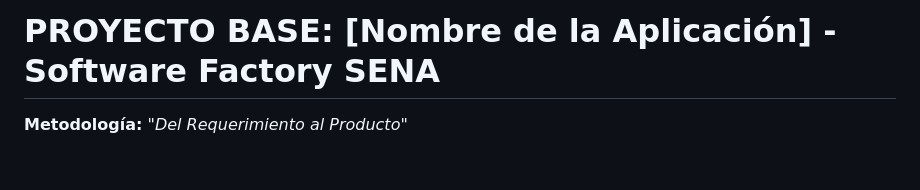
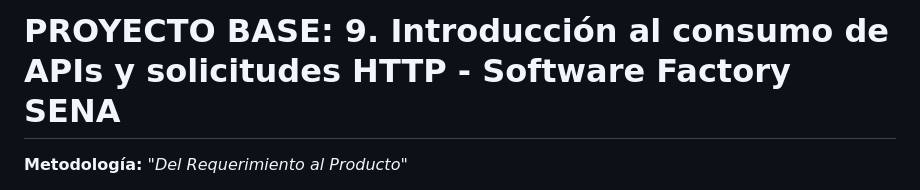
Before and after one commit to julixnj31/9.consumo-de-APIs-, a Markdown page: README.md, the part around the change. Drawn GitHub-style; blank space fills up the shorter version.

Commit message:
Update project title in README.md

```diff
--- a/README.md
+++ b/README.md
@@ -1,4 +1,4 @@
-# PROYECTO BASE: [Nombre de la Aplicación] - Software Factory SENA
+# PROYECTO BASE: 9. Introducción al consumo de APIs y solicitudes HTTP - Software Factory SENA
 
 **Metodología:** *"Del Requerimiento al Producto"*
 
```
